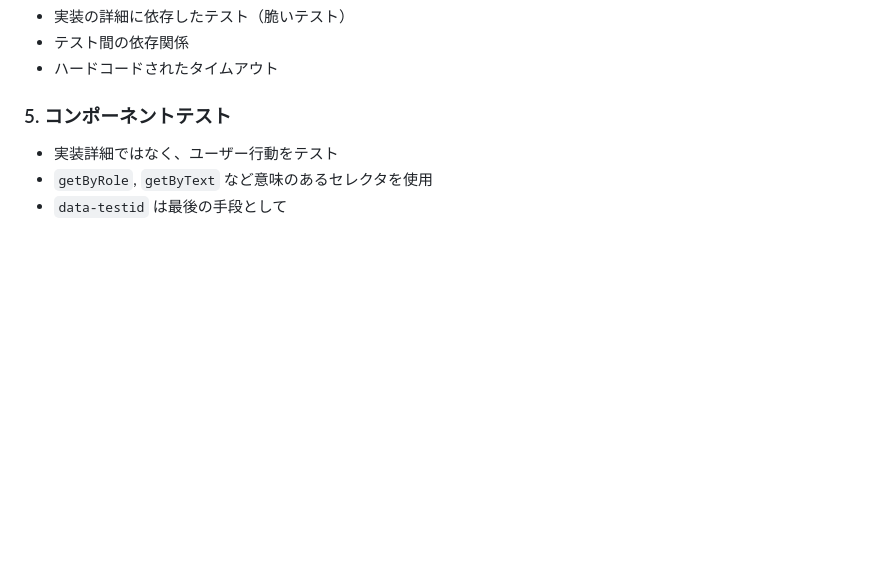
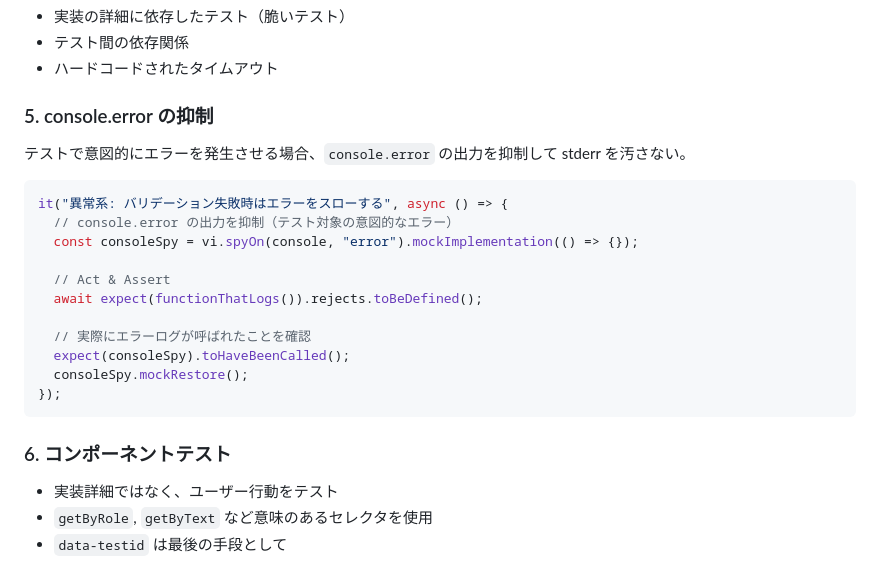
Before and after one commit to Tora29/SalaryLens, a Markdown page: .claude/commands/05-generate-vitest.md, the part around one of its changes. Drawn GitHub-style; blank space fills up the shorter version.

````diff
--- a/.claude/commands/05-generate-vitest.md
+++ b/.claude/commands/05-generate-vitest.md
@@ -191,7 +291,25 @@ describe('Button', () => {
 - テスト間の依存関係
 - ハードコードされたタイムアウト
 
-### 5. コンポーネントテスト
+### 5. console.error の抑制
+
+テストで意図的にエラーを発生させる場合、`console.error` の出力を抑制して stderr を汚さない。
+
+```typescript
+it("異常系: バリデーション失敗時はエラーをスローする", async () => {
+  // console.error の出力を抑制（テスト対象の意図的なエラー）
+  const consoleSpy = vi.spyOn(console, "error").mockImplementation(() => {});
+
+  // Act & Assert
+  await expect(functionThatLogs()).rejects.toBeDefined();
+
+  // 実際にエラーログが呼ばれたことを確認
+  expect(consoleSpy).toHaveBeenCalled();
+  consoleSpy.mockRestore();
+});
+```
+
+### 6. コンポーネントテスト
 
 - 実装詳細ではなく、ユーザー行動をテスト
 - `getByRole`, `getByText` など意味のあるセレクタを使用
````
Also changed, not shown: other parts of .claude/commands/05-generate-vitest.md (+101 -1 lines).
